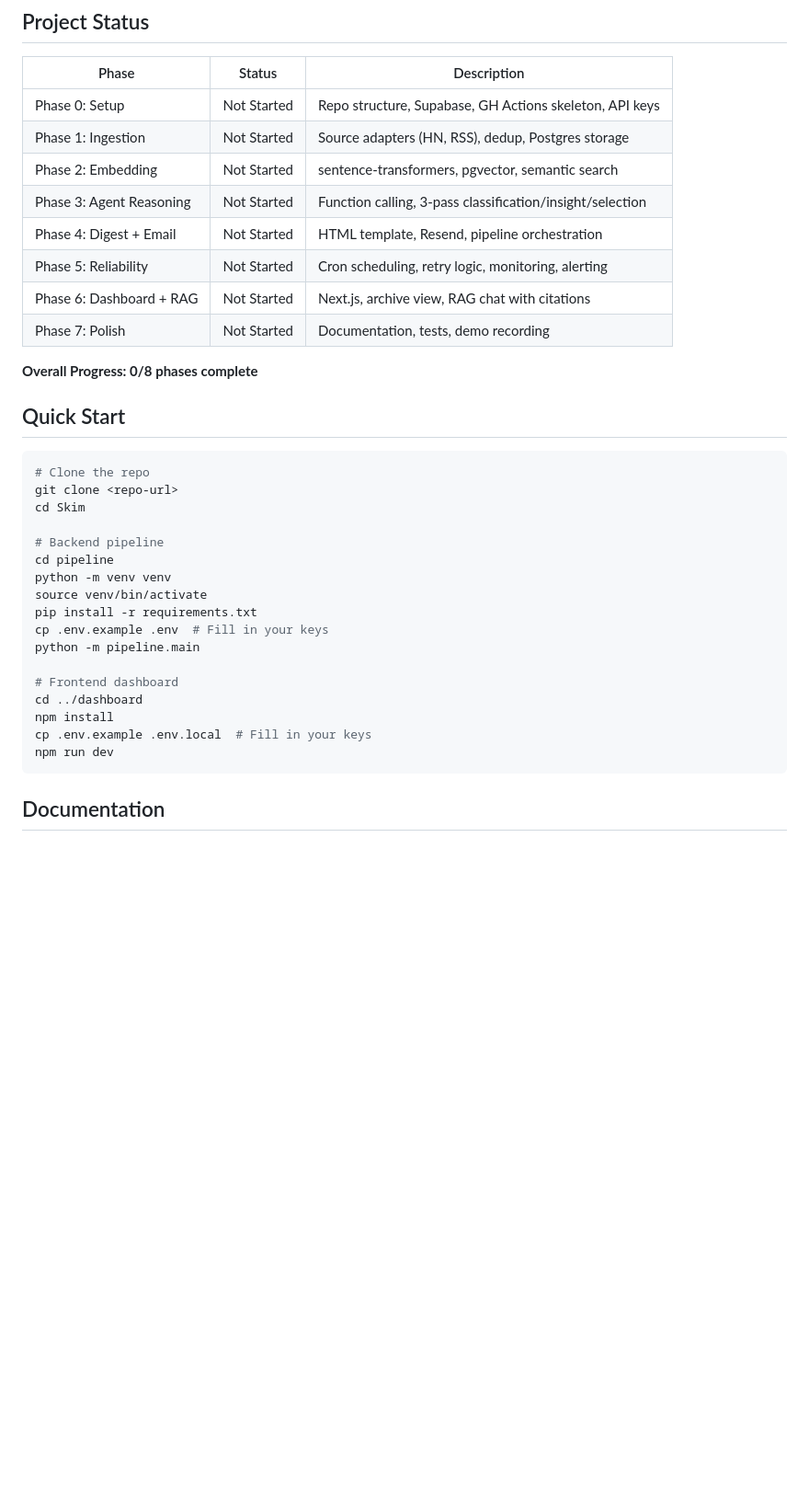
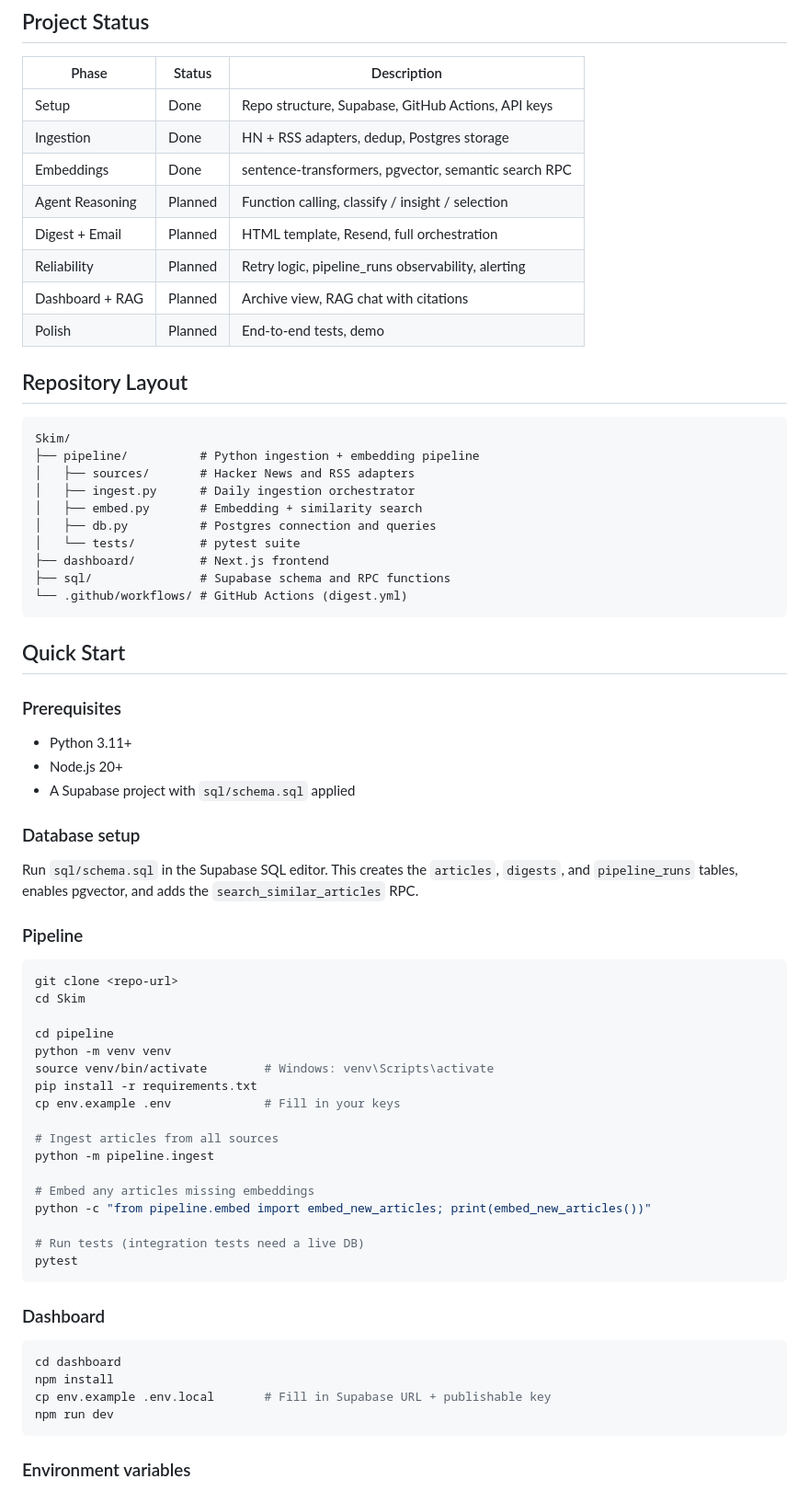
Before and after one commit to Ssaammmmiitt/Skim, a Markdown page: README.md, the part around one of its changes. Shown at 92% size. Drawn GitHub-style; blank space fills up the shorter version.

````diff
--- a/README.md
+++ b/README.md
@@ -76,38 +84,72 @@ GitHub Actions (cron, daily 6:00 AM NPT)
 
 | Phase | Status | Description |
 |-------|--------|-------------|
-| Phase 0: Setup | Not Started | Repo structure, Supabase, GH Actions skeleton, API keys |
-| Phase 1: Ingestion | Not Started | Source adapters (HN, RSS), dedup, Postgres storage |
-| Phase 2: Embedding | Not Started | sentence-transformers, pgvector, semantic search |
-| Phase 3: Agent Reasoning | Not Started | Function calling, 3-pass classification/insight/selection |
-| Phase 4: Digest + Email | Not Started | HTML template, Resend, pipeline orchestration |
-| Phase 5: Reliability | Not Started | Cron scheduling, retry logic, monitoring, alerting |
-| Phase 6: Dashboard + RAG | Not Started | Next.js, archive view, RAG chat with citations |
-| Phase 7: Polish | Not Started | Documentation, tests, demo recording |
+| Setup | Done | Repo structure, Supabase, GitHub Actions, API keys |
+| Ingestion | Done | HN + RSS adapters, dedup, Postgres storage |
+| Embeddings | Done | sentence-transformers, pgvector, semantic search RPC |
+| Agent Reasoning | Planned | Function calling, classify / insight / selection |
+| Digest + Email | Planned | HTML template, Resend, full orchestration |
+| Reliability | Planned | Retry logic, pipeline_runs observability, alerting |
+| Dashboard + RAG | Planned | Archive view, RAG chat with citations |
+| Polish | Planned | End-to-end tests, demo |
 
-**Overall Progress: 0/8 phases complete**
+## Repository Layout
+
+```
+Skim/
+├── pipeline/          # Python ingestion + embedding pipeline
+│   ├── sources/       # Hacker News and RSS adapters
+│   ├── ingest.py      # Daily ingestion orchestrator
+│   ├── embed.py       # Embedding + similarity search
+│   ├── db.py          # Postgres connection and queries
+│   └── tests/         # pytest suite
+├── dashboard/         # Next.js frontend
+├── sql/               # Supabase schema and RPC functions
+└── .github/workflows/ # GitHub Actions (digest.yml)
+```
 
 ## Quick Start
 
+### Prerequisites
+
+- Python 3.11+
+- Node.js 20+
+- A Supabase project with `sql/schema.sql` applied
+
+### Database setup
+
+Run `sql/schema.sql` in the Supabase SQL editor. This creates the `articles`, `digests`, and `pipeline_runs` tables, enables pgvector, and adds the `search_similar_articles` RPC.
+
+### Pipeline
+
 ```bash
-# Clone the repo
 git clone <repo-url>
 cd Skim
 
-# Backend pipeline
 cd pipeline
 python -m venv venv
-source venv/bin/activate
+source venv/bin/activate        # Windows: venv\Scripts\activate
 pip install -r requirements.txt
-cp .env.example .env  # Fill in your keys
-python -m pipeline.main
+cp env.example .env             # Fill in your keys
 
-# Frontend dashboard
-cd ../dashboard
+# Ingest articles from all sources
+python -m pipeline.ingest
+
+# Embed any articles missing embeddings
+python -c "from pipeline.embed import embed_new_articles; print(embed_new_articles())"
+
+# Run tests (integration tests need a live DB)
+pytest
+```
+
+### Dashboard
+
+```bash
+cd dashboard
 npm install
-cp .env.example .env.local  # Fill in your keys
+cp env.example .env.local       # Fill in Supabase URL + publishable key
 npm run dev
 ```
 
-## Documentation
+### Environment variables
 
````
Also changed, not shown: other parts of README.md (+72 -49 lines).
